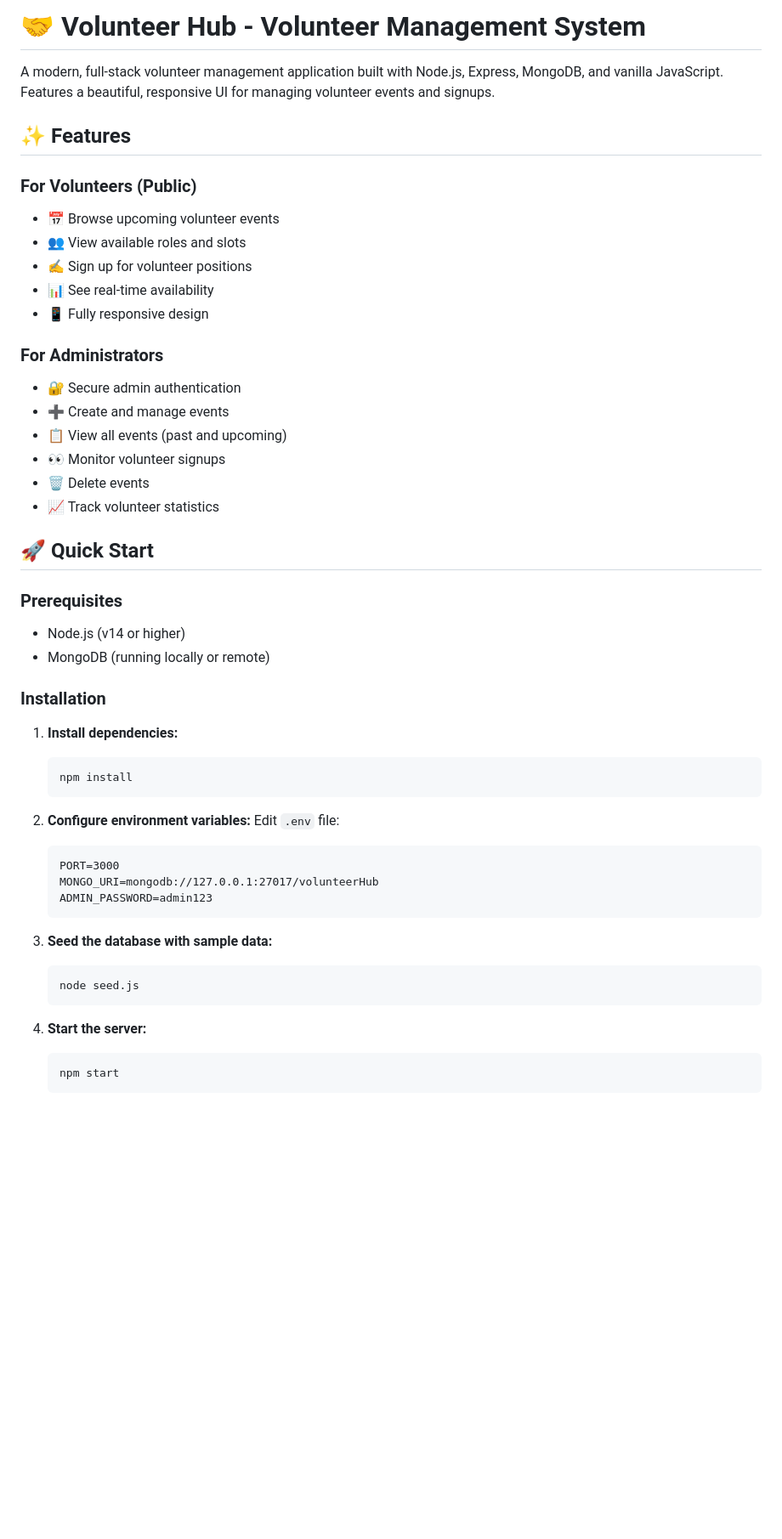
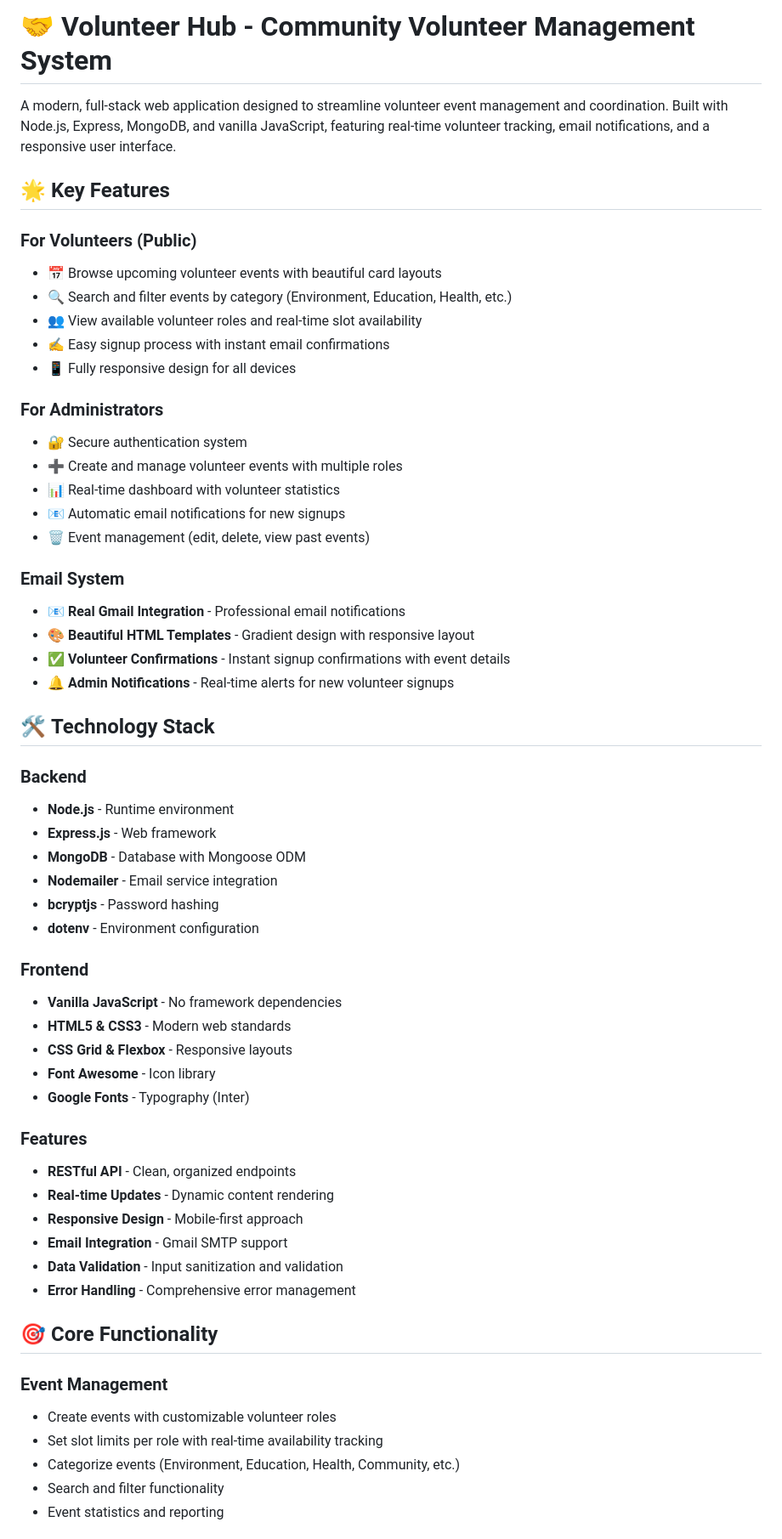
Before and after one commit to Vijaykgf57/Volunteer-Hub-Management, a Markdown page: README.md, the part around the change printed below. Shown: that part at 85% size. Drawn GitHub-style; blank space fills up the shorter version.

````diff
--- a/README.md
+++ b/README.md
@@ -1,52 +1,60 @@
-# 🤝 Volunteer Hub - Volunteer Management System
+# 🤝 Volunteer Hub - Community Volunteer Management System
 
-A modern, full-stack volunteer management application built with Node.js, Express, MongoDB, and vanilla JavaScript. Features a beautiful, responsive UI for managing volunteer events and signups.
+A modern, full-stack web application designed to streamline volunteer event management and coordination. Built with Node.js, Express, MongoDB, and vanilla JavaScript, featuring real-time volunteer tracking, email notifications, and a responsive user interface.
 
-## ✨ Features
+## 🌟 **Key Features**
 
-### For Volunteers (Public)
-- 📅 Browse upcoming volunteer events
-- 👥 View available roles and slots
-- ✍️ Sign up for volunteer positions
-- 📊 See real-time availability
-- 📱 Fully responsive design
+### **For Volunteers (Public)**
+- 📅 Browse upcoming volunteer events with beautiful card layouts
+- 🔍 Search and filter events by category (Environment, Education, Health, etc.)
+- 👥 View available volunteer roles and real-time slot availability
+- ✍️ Easy signup process with instant email confirmations
+- 📱 Fully responsive design for all devices
 
-### For Administrators
-- 🔐 Secure admin authentication
-- ➕ Create and manage events
-- 📋 View all events (past and upcoming)
-- 👀 Monitor volunteer signups
-- 🗑️ Delete events
-- 📈 Track volunteer statistics
+### **For Administrators**
+- 🔐 Secure authentication system
+- ➕ Create and manage volunteer events with multiple roles
+- 📊 Real-time dashboard with volunteer statistics
+- 📧 Automatic email notifications for new signups
+- 🗑️ Event management (edit, delete, view past events)
 
-## 🚀 Quick Start
+### **Email System**
+- 📧 **Real Gmail Integration** - Professional email notifications
+- 🎨 **Beautiful HTML Templates** - Gradient design with responsive layout
+- ✅ **Volunteer Confirmations** - Instant signup confirmations with event details
+- 🔔 **Admin Notifications** - Real-time alerts for new volunteer signups
 
-### Prerequisites
-- Node.js (v14 or higher)
-- MongoDB (running locally or remote)
+## 🛠️ **Technology Stack**
 
-### Installation
+### **Backend**
+- **Node.js** - Runtime environment
+- **Express.js** - Web framework
+- **MongoDB** - Database with Mongoose ODM
+- **Nodemailer** - Email service integration
+- **bcryptjs** - Password hashing
+- **dotenv** - Environment configuration
 
-1. **Install dependencies:**
-   ```bash
-   npm install
-   ```
+### **Frontend**
+- **Vanilla JavaScript** - No framework dependencies
+- **HTML5 & CSS3** - Modern web standards
+- **CSS Grid & Flexbox** - Responsive layouts
+- **Font Awesome** - Icon library
+- **Google Fonts** - Typography (Inter)
 
-2. **Configure environment variables:**
-   Edit `.env` file:
-   ```
-   PORT=3000
-   MONGO_URI=mongodb://127.0.0.1:27017/volunteerHub
-   ADMIN_PASSWORD=admin123
-   ```
+### **Features**
+- **RESTful API** - Clean, organized endpoints
+- **Real-time Updates** - Dynamic content rendering
+- **Responsive Design** - Mobile-first approach
+- **Email Integration** - Gmail SMTP support
+- **Data Validation** - Input sanitization and validation
+- **Error Handling** - Comprehensive error management
 
-3. **Seed the database with sample data:**
-   ```bash
-   node seed.js
-   ```
+## 🎯 **Core Functionality**
 
-4. **Start the server:**
-   ```bash
-   npm start
-   ```
+### **Event Management**
+- Create events with customizable volunteer roles
+- Set slot limits per role with real-time availability tracking
+- Categorize events (Environment, Education, Health, Community, etc.)
+- Search and filter functionality
+- Event statistics and reporting
 
````
Also changed, not shown: other parts of README.md (+141 -119 lines).
